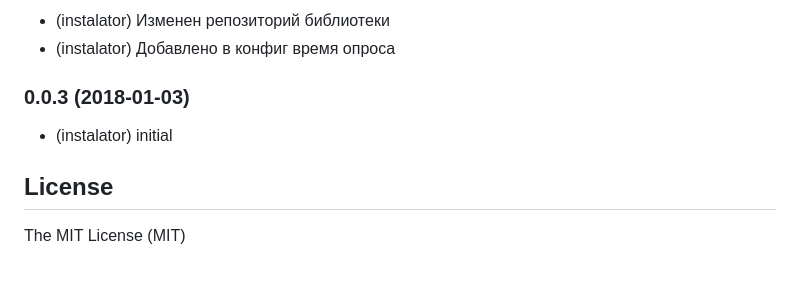
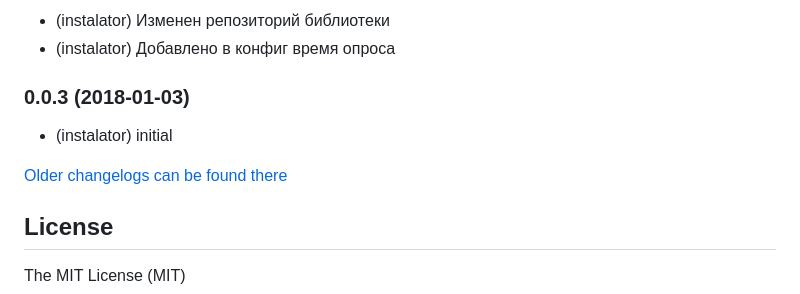
Before and after one commit to iobroker-community-adapters/ioBroker.synology, a Markdown page: README.md, the part around the change. GitHub-like rendering; blank space fills up the shorter version.

Commit message:
Update from template: S6020-addChangelogOld

```diff
--- a/README.md
+++ b/README.md
@@ -261,6 +261,8 @@ sendTo('synology.0', 'getSnapshot', {camId: 2}, (res) => {
 ### 0.0.3 (2018-01-03)
 * (instalator) initial
 
+[Older changelogs can be found there](CHANGELOG_OLD.md)
+
 ## License
 The MIT License (MIT)
 
```
